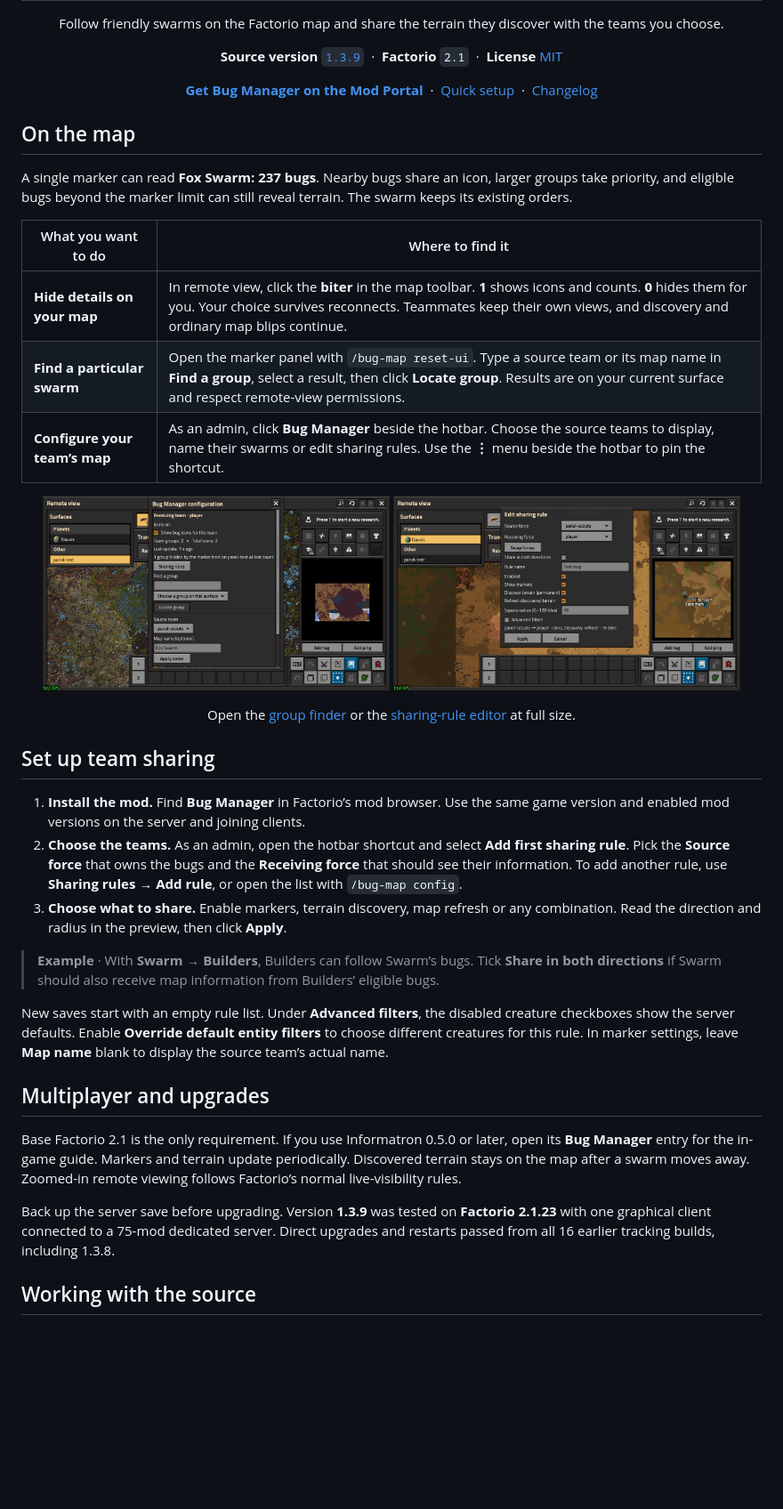
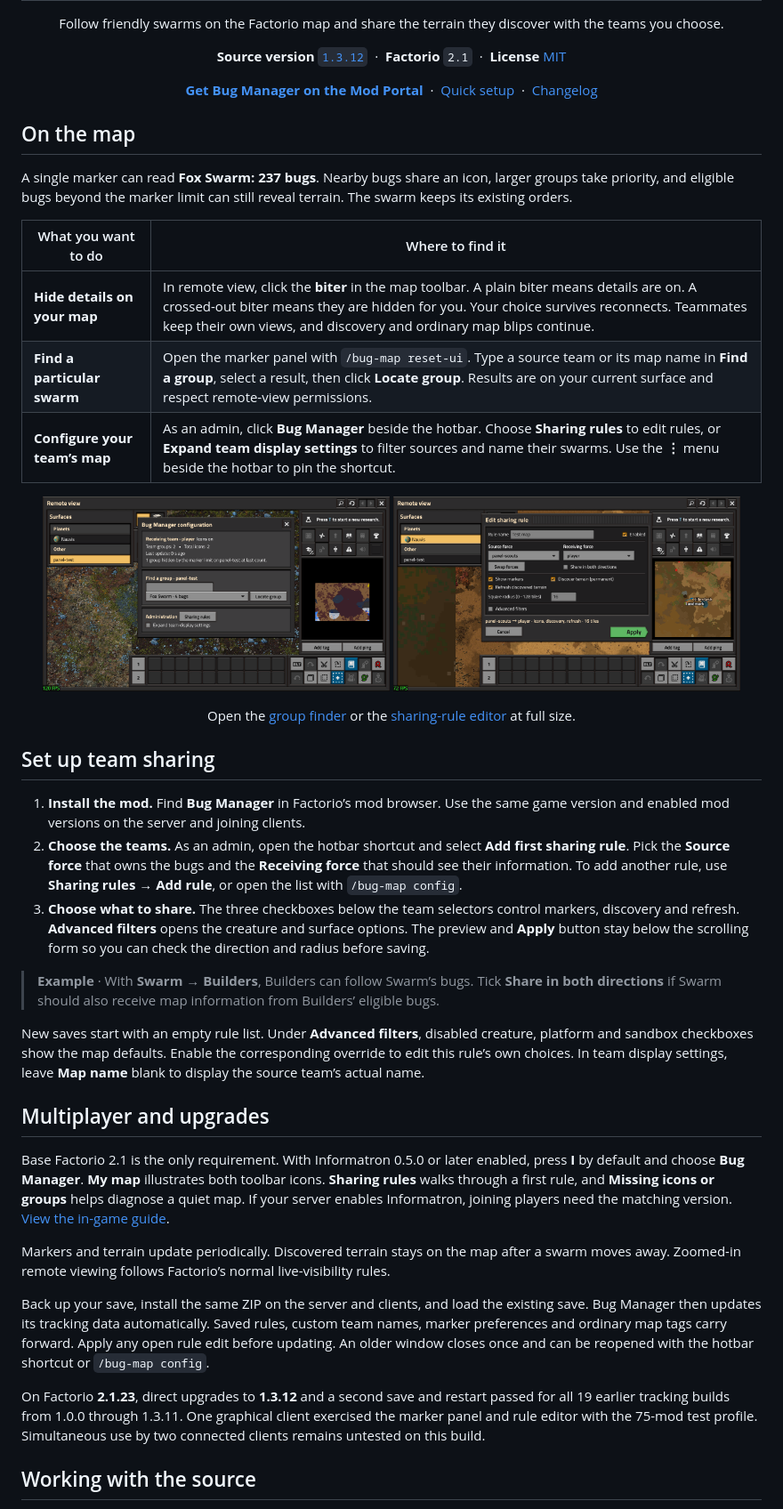
Before and after one commit to Killerdash445/Bug-Manager, a Markdown page: README.md, the part around one of its changes. Shown at 89% size. GitHub-like rendering; pictures changed too: docs/images/group-search.png, docs/images/sharing-rule.png; blank space fills up the shorter version.

```diff
--- a/README.md
+++ b/README.md
@@ -7,7 +7,7 @@
 </p>
 
 <p align="center">
-  <strong>Source version</strong> <a href="friendly-bug-map/info.json"><code>1.3.9</code></a>
+  <strong>Source version</strong> <a href="friendly-bug-map/info.json"><code>1.3.12</code></a>
   &nbsp;·&nbsp; <strong>Factorio</strong> <code>2.1</code>
   &nbsp;·&nbsp; <strong>License</strong> <a href="LICENSE">MIT</a>
 </p>
@@ -24,8 +24,8 @@ A single marker can read **Fox Swarm: 237 bugs**. Nearby bugs share an icon, lar
 
 | What you want to do | Where to find it |
 | --- | --- |
-| **Hide details on your map** | In remote view, click the **biter** in the map toolbar. **1** shows icons and counts. **0** hides them for you. Your choice survives reconnects. Teammates keep their own views, and discovery and ordinary map blips continue. |
+| **Hide details on your map** | In remote view, click the **biter** in the map toolbar. A plain biter means details are on. A crossed-out biter means they are hidden for you. Your choice survives reconnects. Teammates keep their own views, and discovery and ordinary map blips continue. |
 | **Find a particular swarm** | Open the marker panel with `/bug-map reset-ui`. Type a source team or its map name in **Find a group**, select a result, then click **Locate group**. Results are on your current surface and respect remote-view permissions. |
-| **Configure your team’s map** | As an admin, click **Bug Manager** beside the hotbar. Choose the source teams to display, name their swarms or edit sharing rules. Use the **⋮** menu beside the hotbar to pin the shortcut. |
+| **Configure your team’s map** | As an admin, click **Bug Manager** beside the hotbar. Choose **Sharing rules** to edit rules, or **Expand team display settings** to filter sources and name their swarms. Use the **⋮** menu beside the hotbar to pin the shortcut. |
 
 <p align="center">
@@ -41,17 +41,21 @@ A single marker can read **Fox Swarm: 237 bugs**. Nearby bugs share an icon, lar
 
 1. **Install the mod.** Find **Bug Manager** in Factorio’s mod browser. Use the same game version and enabled mod versions on the server and joining clients.
 2. **Choose the teams.** As an admin, open the hotbar shortcut and select **Add first sharing rule**. Pick the **Source force** that owns the bugs and the **Receiving force** that should see their information. To add another rule, use **Sharing rules → Add rule**, or open the list with `/bug-map config`.
-3. **Choose what to share.** Enable markers, terrain discovery, map refresh or any combination. Read the direction and radius in the preview, then click **Apply**.
+3. **Choose what to share.** The three checkboxes below the team selectors control markers, discovery and refresh. **Advanced filters** opens the creature and surface options. The preview and **Apply** button stay below the scrolling form so you can check the direction and radius before saving.
 
 > **Example** · With **Swarm → Builders**, Builders can follow Swarm’s bugs. Tick **Share in both directions** if Swarm should also receive map information from Builders’ eligible bugs.
 
-New saves start with an empty rule list. Under **Advanced filters**, the disabled creature checkboxes show the server defaults. Enable **Override default entity filters** to choose different creatures for this rule. In marker settings, leave **Map name** blank to display the source team’s actual name.
+New saves start with an empty rule list. Under **Advanced filters**, disabled creature, platform and sandbox checkboxes show the map defaults. Enable the corresponding override to edit this rule’s own choices. In team display settings, leave **Map name** blank to display the source team’s actual name.
 
 ## Multiplayer and upgrades
 
-Base Factorio 2.1 is the only requirement. If you use Informatron 0.5.0 or later, open its **Bug Manager** entry for the in-game guide. Markers and terrain update periodically. Discovered terrain stays on the map after a swarm moves away. Zoomed-in remote viewing follows Factorio’s normal live-visibility rules.
+Base Factorio 2.1 is the only requirement. With Informatron 0.5.0 or later enabled, press **I** by default and choose **Bug Manager**. **My map** illustrates both toolbar icons. **Sharing rules** walks through a first rule, and **Missing icons or groups** helps diagnose a quiet map. If your server enables Informatron, joining players need the matching version. [View the in-game guide](docs/images/informatron-guide.png).
 
-Back up the server save before upgrading. Version **1.3.9** was tested on **Factorio 2.1.23** with one graphical client connected to a 75-mod dedicated server. Direct upgrades and restarts passed from all 16 earlier tracking builds, including 1.3.8.
+Markers and terrain update periodically. Discovered terrain stays on the map after a swarm moves away. Zoomed-in remote viewing follows Factorio’s normal live-visibility rules.
+
+Back up your save, install the same ZIP on the server and clients, and load the existing save. Bug Manager then updates its tracking data automatically. Saved rules, custom team names, marker preferences and ordinary map tags carry forward. Apply any open rule edit before updating. An older window closes once and can be reopened with the hotbar shortcut or `/bug-map config`.
+
+On Factorio **2.1.23**, direct upgrades to **1.3.12** and a second save and restart passed for all 19 earlier tracking builds from 1.0.0 through 1.3.11. One graphical client exercised the marker panel and rule editor with the 75-mod test profile. Simultaneous use by two connected clients remains untested on this build.
 
 ## Working with the source
 
```
Also changed, not shown: other parts of README.md (+1 -1 lines), docs/images/informatron-guide.png (added), 10 other files.
